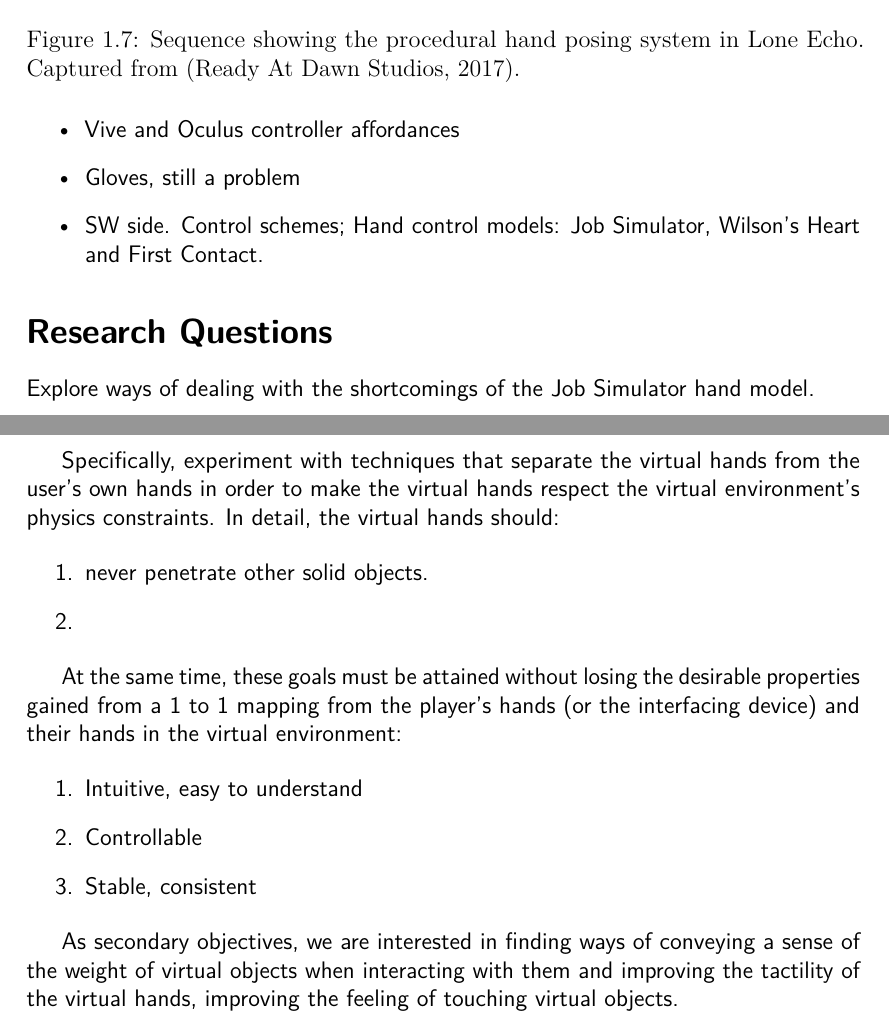
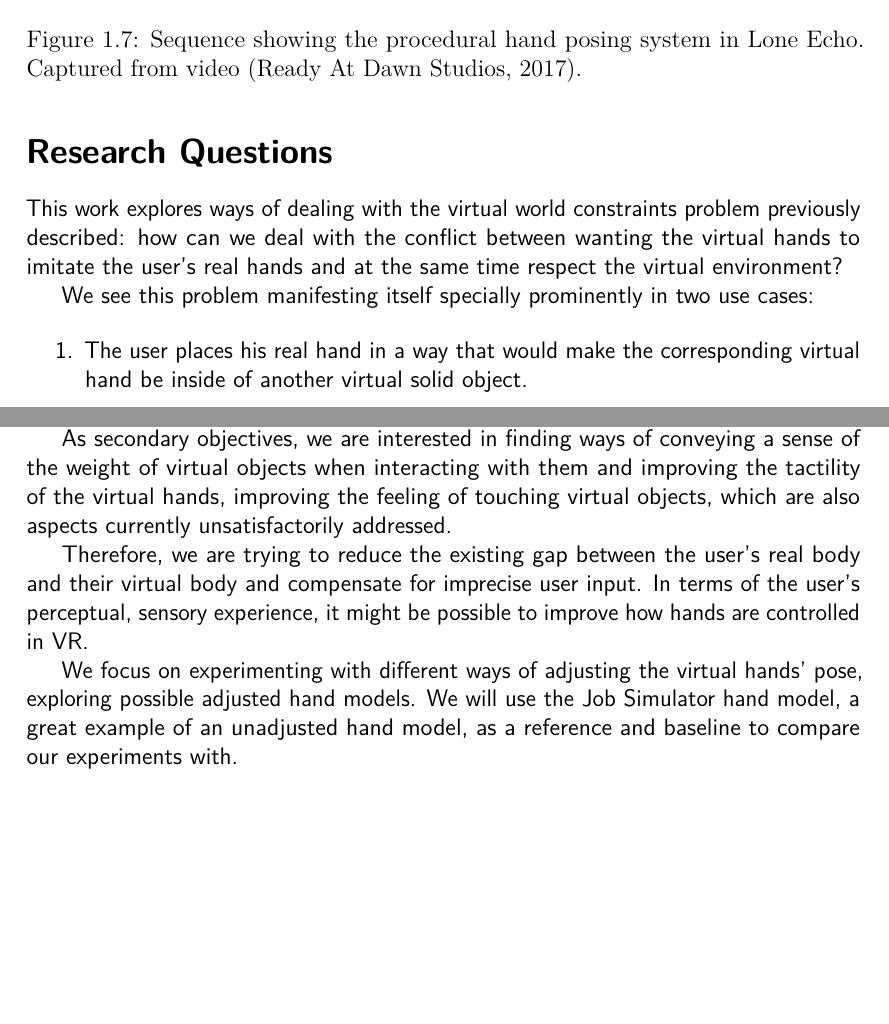
Before and after one commit to phillipphoenix/HandsVRThesis, a LaTeX thesis (preamble.tex, which reads introduction.tex): two parts of pages 11 and 12 of 30 before the commit and two parts of pages 12 and 13 of 31 after it, joined at a grey line, cut so that both start at the same text, the shorter picture padded with empty space. Compiled offline with pdfLaTeX.

Commit message:
Finished introduction.

```diff
--- a/introduction.tex
+++ b/introduction.tex
@@ -124,35 +135,26 @@ Ideally however, we would like the hand to be visible and the fingers to be corr
 \begin{figure}[H]
 \centering
 \includegraphics[width=\textwidth]{Sequences/LoneEcho/loneEchoGrip.png}
-\caption{Sequence showing the procedural hand posing system in Lone Echo. Captured from \parencite{loneEchoVideo}.}
+\caption{Sequence showing the procedural hand posing system in Lone Echo. Captured from video \parencite{loneEchoVideo}.}
 \label{fig:loneEchoGrip}
 \end{figure}
-
-
-\begin{itemize}
-\item Vive and Oculus controller affordances
-\item Gloves, still a problem
-\item SW side. Control schemes; Hand control models: Job Simulator, Wilson's Heart and First Contact.
-\end{itemize}
 
 \section{Research Questions}
 \label{sec:researchQuestions}
 
-Explore ways of dealing with the shortcomings of the Job Simulator hand model.
+This work explores ways of dealing with the virtual world constraints problem previously described: how can we deal with the conflict between wanting the virtual hands to imitate the user's real hands and at the same time respect the virtual environment?
 
-Specifically, experiment with techniques that separate the virtual hands from the user's own hands in order to make the virtual hands respect the virtual environment's physics constraints. In detail, the virtual hands should:
+We see this problem manifesting itself specially prominently in two use cases:
 
 \begin{enumerate}
-\item never penetrate other solid objects.
-\item
+\item The user places his real hand in a way that would make the corresponding virtual hand be inside of another virtual solid object.
+\item The user wants to grab a virtual object but doesn't position the controller and otherwise produce the input that would in a strict simulation allow their virtual hand to lift the object.
 \end{enumerate}
 
-At the same time, these goals must be attained without losing the desirable properties gained from a 1 to 1 mapping from the player's hands (or the interfacing device) and their hands in the virtual environment:
+These properties should be pursued without losing the degree of control, consistency and intuitiveness that existing unadjusted hand models provide. In sum, the degree of "hand presence" (term commonly used in the VR industry \parencite{Bye2016}) achieved by this model cannot be lost in favor of these goals. The question this work addresses is whether "hand presence" can be improved by dealing with the virtual environment constraints problem.
 
-\begin{enumerate}
-\item Intuitive, easy to understand
-\item Controllable
-\item Stable, consistent
-\end{enumerate}
+As secondary objectives, we are interested in finding ways of conveying a sense of the weight of virtual objects when interacting with them and improving the tactility of the virtual hands, improving the feeling of touching virtual objects, which are also aspects currently unsatisfactorily addressed.
 
-As secondary objectives, we are interested in finding ways of conveying a sense of the weight of virtual objects when interacting with them and improving the tactility of the virtual hands, improving the feeling of touching virtual objects.
+Therefore, we are trying to reduce the existing gap between the user's real body and their virtual body and compensate for imprecise user input. In terms of the user's perceptual, sensory experience, it might be possible to improve how hands are controlled in VR.
+
+We focus on experimenting with different ways of adjusting the virtual hands' pose, exploring possible adjusted hand models. We will use the Job Simulator hand model, a great example of an unadjusted hand model, as a reference and baseline to compare our experiments with.
```
Also changed, not shown: VRHandsThesis.bib (+9 -9 lines), introduction.tex (29 more changed lines).
